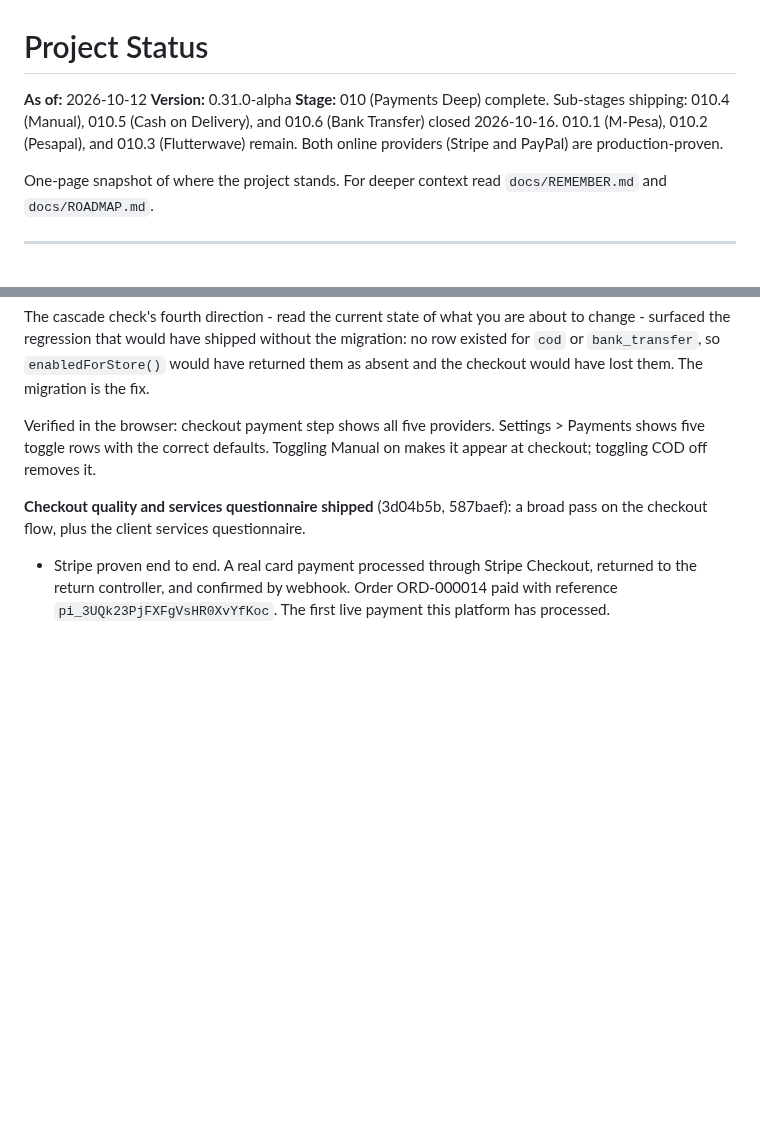
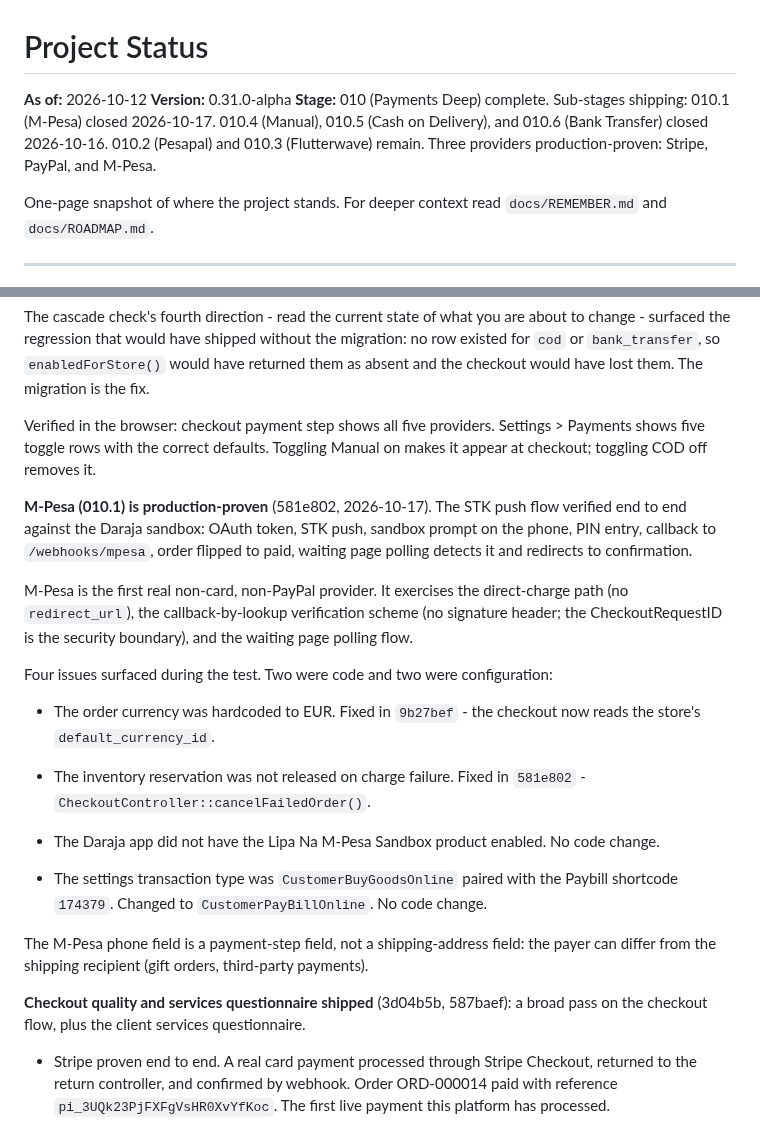
Before and after one commit to bobsplaceshop-art/commerceaid, a Markdown page: docs/STATUS.md, 2 parts joined by grey strips. Drawn GitHub-style; blank space fills up the shorter version.

```diff
--- a/docs/STATUS.md
+++ b/docs/STATUS.md
@@ -2,7 +2,7 @@
 
 **As of:** 2026-10-12
 **Version:** 0.31.0-alpha
-**Stage:** 010 (Payments Deep) complete. Sub-stages shipping: 010.4 (Manual), 010.5 (Cash on Delivery), and 010.6 (Bank Transfer) closed 2026-10-16. 010.1 (M-Pesa), 010.2 (Pesapal), and 010.3 (Flutterwave) remain. Both online providers (Stripe and PayPal) are production-proven.
+**Stage:** 010 (Payments Deep) complete. Sub-stages shipping: 010.1 (M-Pesa) closed 2026-10-17. 010.4 (Manual), 010.5 (Cash on Delivery), and 010.6 (Bank Transfer) closed 2026-10-16. 010.2 (Pesapal) and 010.3 (Flutterwave) remain. Three providers production-proven: Stripe, PayPal, and M-Pesa.
 
 One-page snapshot of where the project stands. For deeper context
 read `docs/REMEMBER.md` and `docs/ROADMAP.md`.
@@ -580,6 +580,45 @@ shows five toggle rows with the correct defaults.
 Toggling Manual on makes it appear at checkout;
 toggling COD off removes it.
 
+**M-Pesa (010.1) is production-proven** (581e802,
+2026-10-17). The STK push flow verified end to end
+against the Daraja sandbox: OAuth token, STK push,
+sandbox prompt on the phone, PIN entry, callback to
+`/webhooks/mpesa`, order flipped to paid, waiting
+page polling detects it and redirects to
+confirmation.
+
+M-Pesa is the first real non-card, non-PayPal
+provider. It exercises the direct-charge path (no
+`redirect_url`), the callback-by-lookup verification
+scheme (no signature header; the CheckoutRequestID
+is the security boundary), and the waiting page
+polling flow.
+
+Four issues surfaced during the test. Two were
+code and two were configuration:
+
+  - The order currency was hardcoded to EUR.
+    Fixed in `9b27bef` - the checkout now reads the
+    store's `default_currency_id`.
+
+  - The inventory reservation was not released on
+    charge failure. Fixed in `581e802` -
+    `CheckoutController::cancelFailedOrder()`.
+
+  - The Daraja app did not have the Lipa Na M-Pesa
+    Sandbox product enabled. No code change.
+
+  - The settings transaction type was
+    `CustomerBuyGoodsOnline` paired with the Paybill
+    shortcode `174379`. Changed to
+    `CustomerPayBillOnline`. No code change.
+
+The M-Pesa phone field is a payment-step field, not
+a shipping-address field: the payer can differ from
+the shipping recipient (gift orders, third-party
+payments).
+
 **Checkout quality and services questionnaire shipped**
 (3d04b5b, 587baef): a broad pass on the checkout flow,
 plus the client services questionnaire.
```
Also changed, not shown: docs/COMPLIANCE-DE.md (+72 -0 lines), docs/ROADMAP.md (+27 -0 lines).
